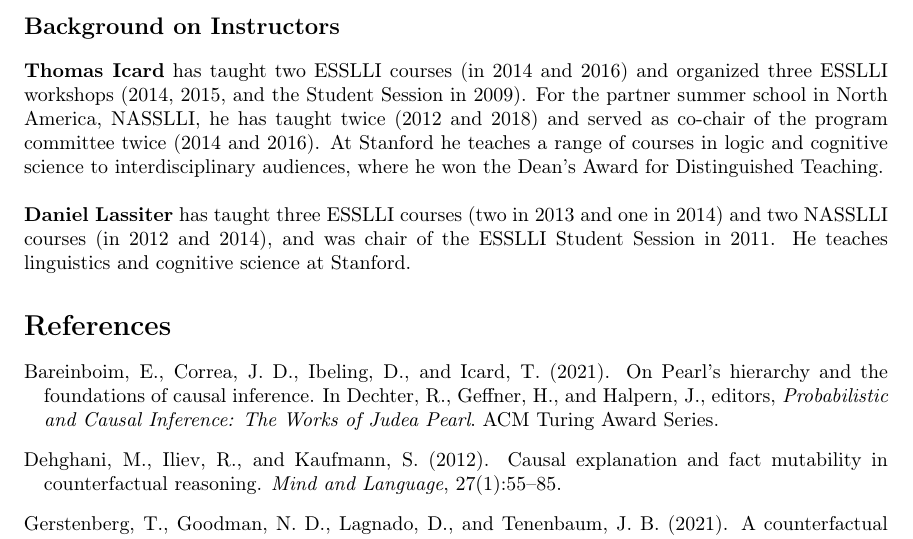
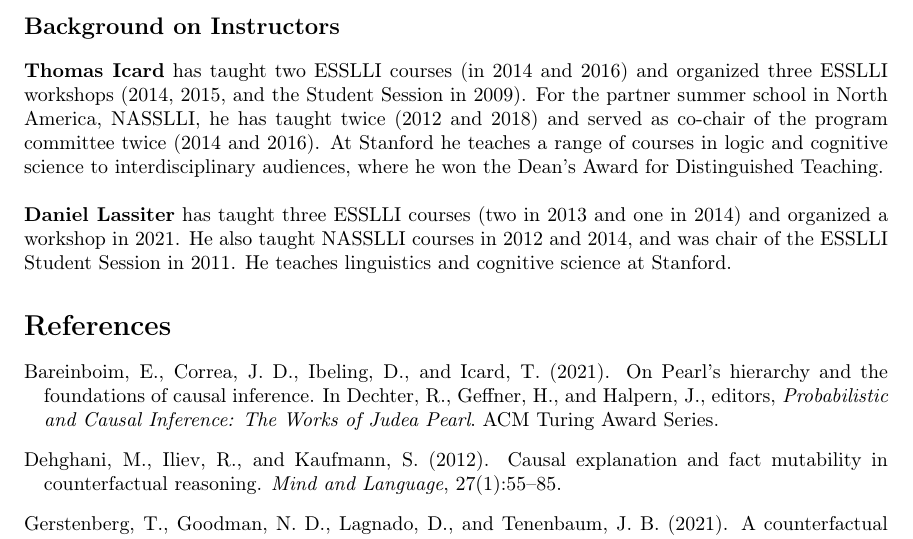
Before and after one commit to icard/Causality-ESSLLI, a LaTeX document (Causality.tex): part of page 3 of 4, cut so that both start at the same text. Compiled offline with pdfLaTeX.

Commit message:
latest version

```diff
--- a/Causality.tex
+++ b/Causality.tex
@@ -85,7 +85,7 @@ No specific background in linguistics, psychology, or philosophy will be assumed
 
 \textbf{Thomas Icard} has taught two ESSLLI courses (in 2014 and 2016) and organized three ESSLLI workshops (2014, 2015, and the Student Session in 2009). For the partner summer school in North America, NASSLLI, he has taught twice (2012 and 2018) and served as co-chair of the program committee twice (2014 and 2016). At Stanford he teaches a range of courses in logic and cognitive science to interdisciplinary audiences, where he won the Dean's Award for Distinguished Teaching. \\
 
-\noindent \textbf{Daniel Lassiter} has taught three ESSLLI courses (two in 2013 and one in 2014) and two NASSLLI courses (in 2012 and 2014), and was chair of the ESSLLI Student Session in 2011. He teaches linguistics and cognitive science at Stanford.
+\noindent \textbf{Daniel Lassiter} has taught three ESSLLI courses (two in 2013 and one in 2014) and organized a workshop in 2021. He also taught NASSLLI courses in 2012 and 2014, and was chair of the ESSLLI Student Session in 2011. He teaches linguistics and cognitive science at Stanford.
 
 
 \bibliographystyle{apalike}
```
Also changed, not shown: submitted.pdf (added), 1 other file.
